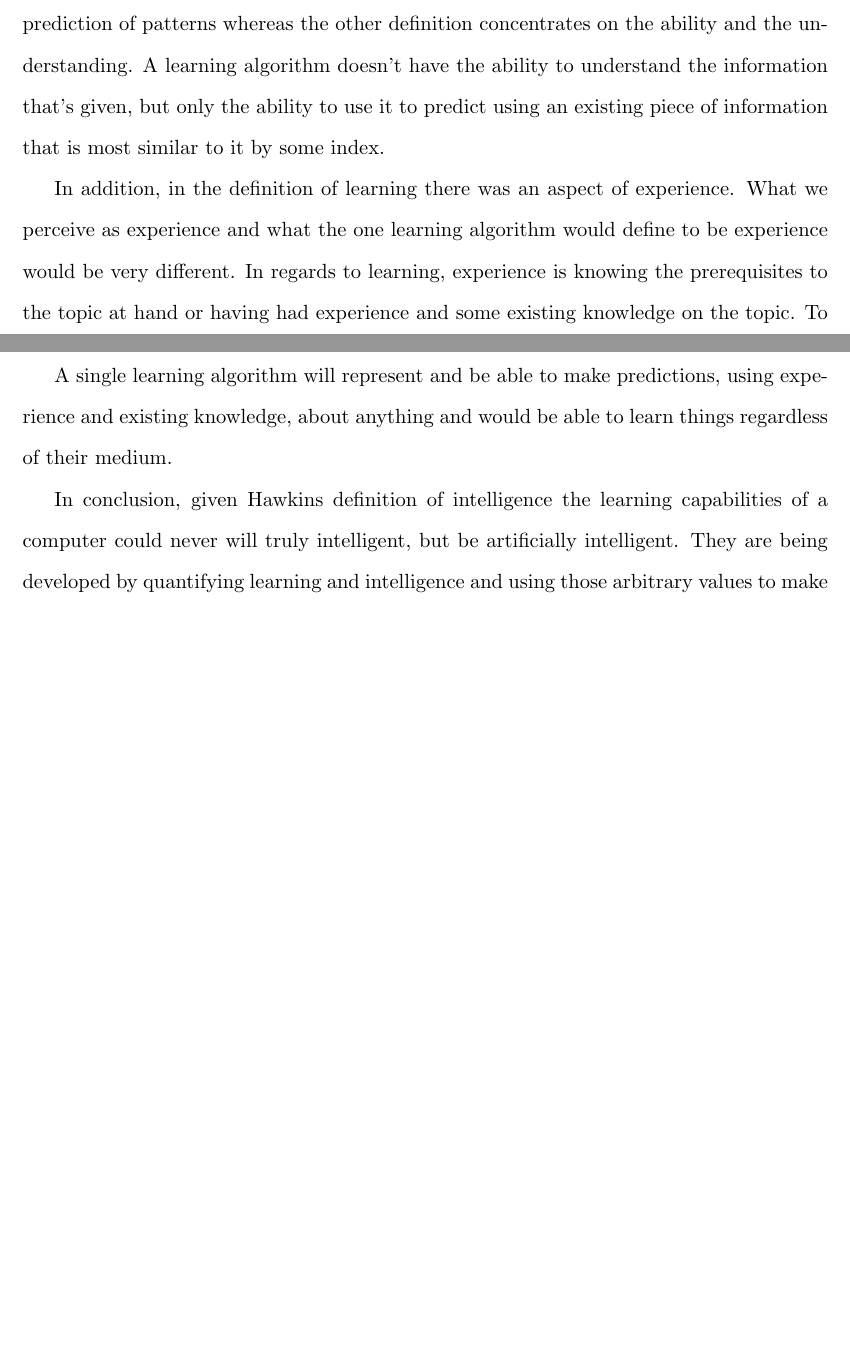
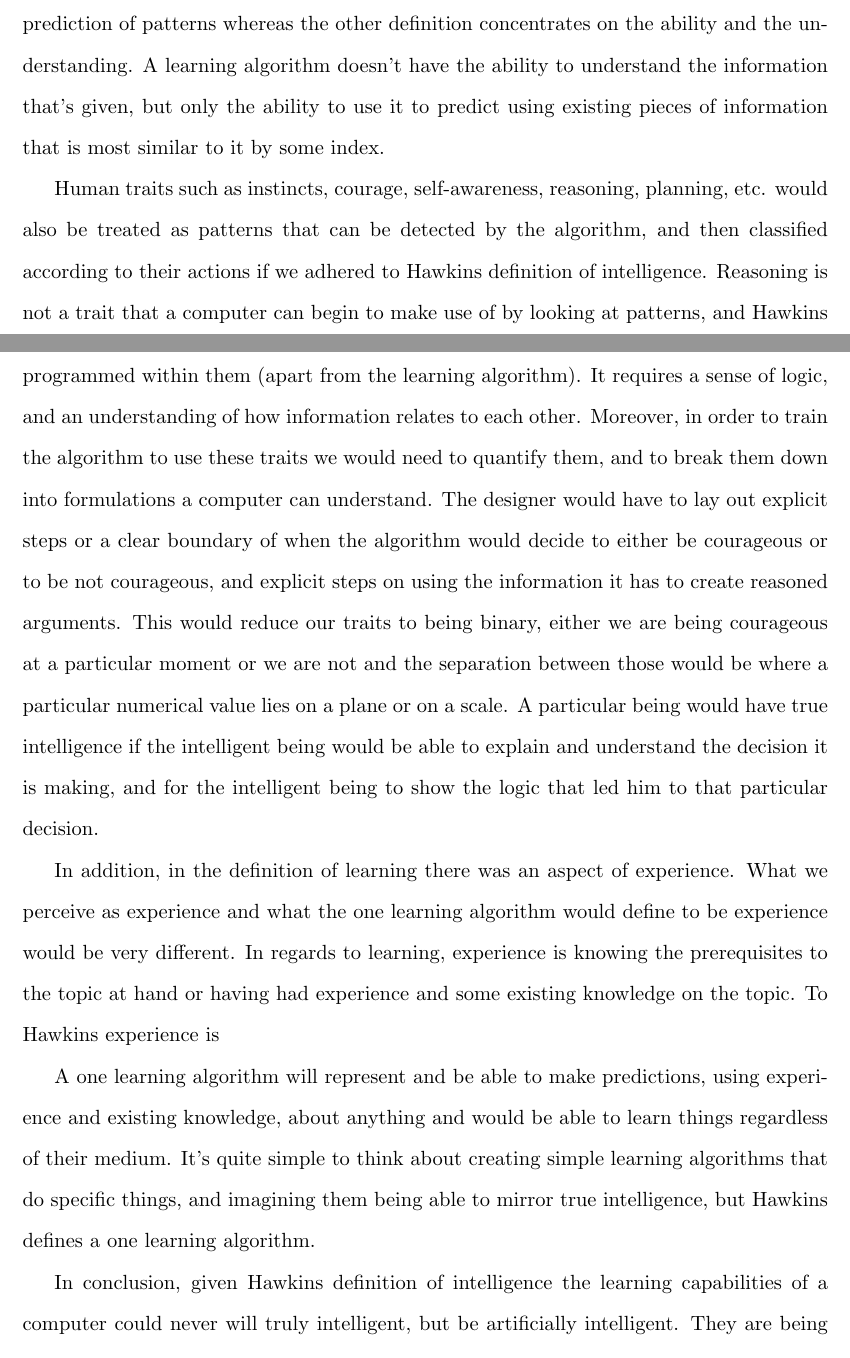
Before and after one commit to AbhiAgarwal/gallatin, a LaTeX document (Classes/Quantification and Social/Essay2/Agarwal.tex): two parts of pages 3 and 4 of 4 before the commit and two parts of pages 3 and 4 of 5 after it, joined at a grey line, cut so that both start at the same text, the shorter picture padded with empty space. Compiled offline with pdfLaTeX.

Commit message:
Updating Essay

```diff
--- a/Classes/Quantification and Social/Essay2/Agarwal.tex
+++ b/Classes/Quantification and Social/Essay2/Agarwal.tex
@@ -48,15 +48,21 @@ In contrast, our brains understand this information as it has complex biological
 
 % True intelligence, and Hawkins intelligence
 \par
-If we define true intelligence to be ``the ability to learn or understand things or to deal with new or difficult situations" (Merriam-Webster, ``Intelligence") then we can begin to compare it to Hawkins definition of true intelligence, and evaluate if his definition can be used to represent true intelligence. Just concentrating on Hawkins' definition of intelligence we can observe that it is a more mathematical approach to think about intelligence. Hawkins concentrates more on things that can be quantified such as capacity, and prediction of patterns whereas the other definition concentrates on the ability and the understanding. A learning algorithm doesn't have the ability to understand the information that's given, but only the ability to use it to predict using an existing piece of information that is most similar to it by some index.
+If we define true intelligence to be ``the ability to learn or understand things or to deal with new or difficult situations" (Merriam-Webster, ``Intelligence") then we can begin to compare it to Hawkins definition of true intelligence, and evaluate if his definition can be used to represent true intelligence. Just concentrating on Hawkins' definition of intelligence we can observe that it is a more mathematical approach to think about intelligence.
+Hawkins concentrates more on things that can be quantified such as capacity, and prediction of patterns whereas the other definition concentrates on the ability and the understanding.
+A learning algorithm doesn't have the ability to understand the information that's given, but only the ability to use it to predict using existing pieces of information that is most similar to it by some index.
+
+\par
+Human traits such as instincts, courage, self-awareness, reasoning, planning, etc. would also be treated as patterns that can be detected by the algorithm, and then classified according to their actions if we adhered to Hawkins definition of intelligence. Reasoning is not a trait that a computer can begin to make use of by looking at patterns, and Hawkins argument was that truly intelligent machines would not have to have anything explicitly programmed within them (apart from the learning algorithm). It requires a sense of logic, and an understanding of how information relates to each other. Moreover, in order to train the algorithm to use these traits we would need to quantify them, and to break them down into formulations a computer can understand. The designer would have to lay out explicit steps or a clear boundary of when the algorithm would decide to either be courageous or to be not courageous, and explicit steps on using the information it has to create reasoned arguments. This would reduce our traits to being binary, either we are being courageous at a particular moment or we are not and the separation between those would be where a particular numerical value lies on a plane or on a scale.
+A particular being would have true intelligence if the intelligent being would be able to explain and understand the decision it is making, and for the intelligent being to show the logic that led him to that particular decision.
 
 %\par What is the approach of us practicing something? Is a computer really practicing or just computing it over and over again given an equation? Is it truly practicing? Is this important?
 
 % Experience
 \par In addition, in the definition of learning there was an aspect of experience. What we perceive as experience and what the one learning algorithm would define to be experience would be very different. In regards to learning, experience is knowing the prerequisites to the topic at hand or having had experience and some existing knowledge on the topic. To Hawkins experience is
 
-% Bring in the single learning algorithm
-\par A single learning algorithm will represent and be able to make predictions, using experience and existing knowledge, about anything and would be able to learn things regardless of their medium.
+% Bring in the one learning algorithm
+\par A one learning algorithm will represent and be able to make predictions, using experience and existing knowledge, about anything and would be able to learn things regardless of their medium. It's quite simple to think about creating simple learning algorithms that do specific things, and imagining them being able to mirror true intelligence, but Hawkins defines a one learning algorithm.
 
 \par In conclusion, given Hawkins definition of intelligence the learning capabilities of a computer could never will truly intelligent, but be artificially intelligent. They are being developed by quantifying learning and intelligence and using those arbitrary values to make predictions about the future.
 
```
Also changed, not shown: Classes/Quantification and Social/Essay2/Agarwal.pdf, 2 other files.
